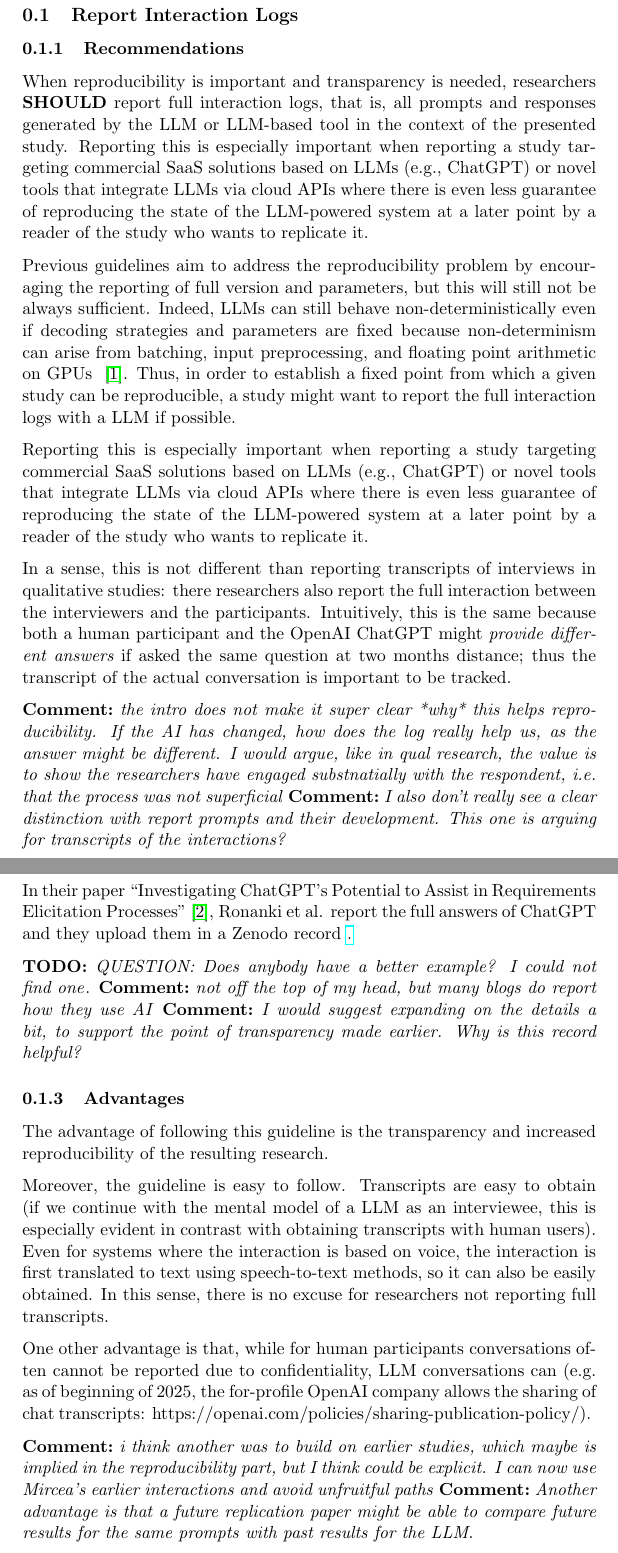
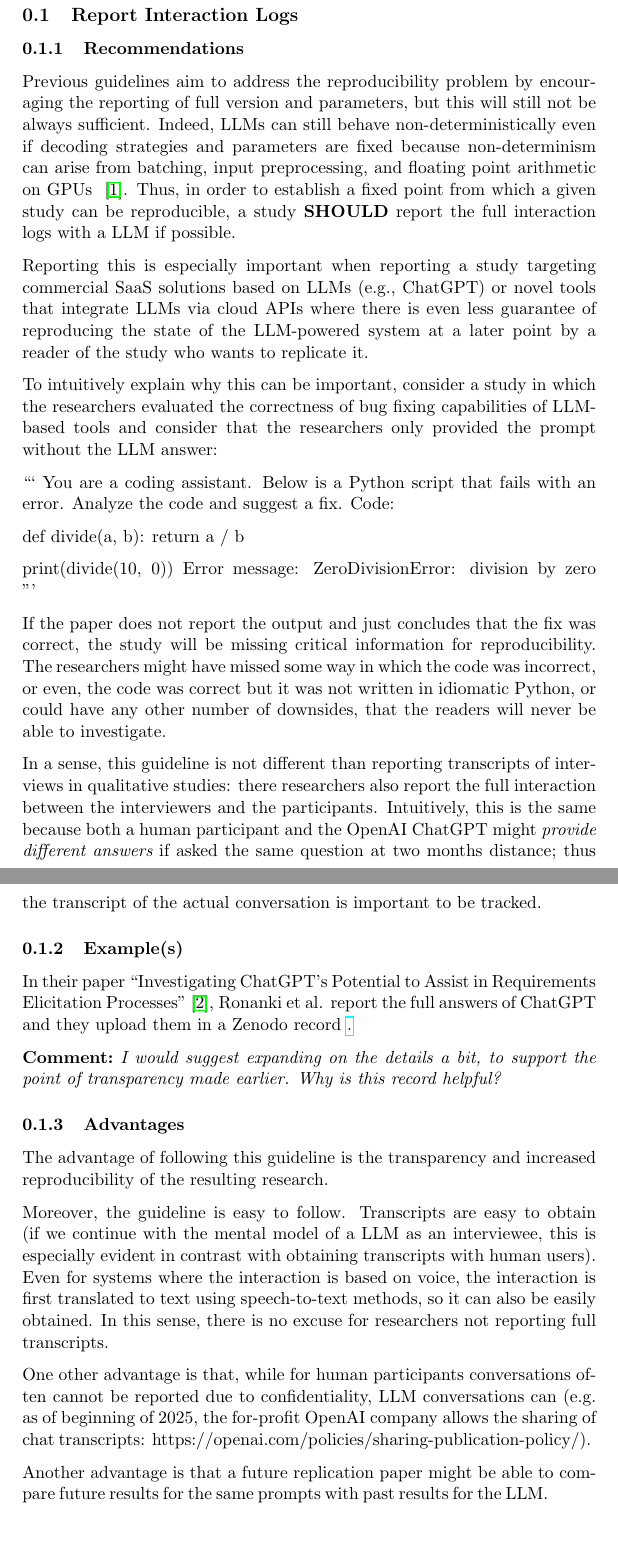
Before and after one commit to se-uhd/llm-guidelines-website, a LaTeX document (guidelines/_sources/05_report-interaction-logs.tex): two parts of pages 1 and 2 of 3, joined at a grey line, cut so that both start at the same text, the shorter picture padded with empty space. Compiled offline with pdfLaTeX.

Commit message:
added a concrete example to clarify

````diff
--- a/guidelines/_sources/05_report-interaction-logs.tex
+++ b/guidelines/_sources/05_report-interaction-logs.tex
@@ -6,24 +6,39 @@
 
 \subsubsection{Recommendations}
 
-When reproducibility is important and transparency is needed, researchers \should report full interaction logs, that is, all prompts and responses generated by the LLM or LLM-based tool in the context of the presented study. Reporting this is especially important when reporting a study targeting commercial SaaS solutions based on LLMs (e.g., ChatGPT) or novel tools that integrate LLMs via cloud APIs where there is even less guarantee of reproducing the state of the LLM-powered system at a later point by a reader of the study who wants to replicate it.
+% When reproducibility is important and transparency is needed, researchers \should report full interaction logs, that is, all prompts and responses generated by the LLM or LLM-based tool in the context of the presented study. Reporting this is especially important when reporting a study targeting commercial SaaS solutions based on LLMs (e.g., ChatGPT) or novel tools that integrate LLMs via cloud APIs where there is even less guarantee of reproducing the state of the LLM-powered system at a later point by a reader of the study who wants to replicate the part of the study that is downstream from the text-generation.
 
-Previous guidelines aim to address the reproducibility problem by encouraging the reporting of full version and parameters, but this will still not be always sufficient. Indeed, LLMs can still behave non-deterministically even if decoding strategies and parameters are fixed because non-determinism can arise from batching, input preprocessing, and floating point arithmetic on GPUs ~\cite{Chann2023}. Thus, in order to establish a fixed point from which a given study can be reproducible, a study might want to report the full interaction logs with a LLM if possible.
+Previous guidelines aim to address the reproducibility problem by encouraging the reporting of full version and parameters, but this will still not be always sufficient. Indeed, LLMs can still behave non-deterministically even if decoding strategies and parameters are fixed because non-determinism can arise from batching, input preprocessing, and floating point arithmetic on GPUs ~\cite{Chann2023}. Thus, in order to establish a fixed point from which a given study can be reproducible, a study \should report the full interaction logs with a LLM if possible.
 
 Reporting this is especially important when reporting a study targeting commercial SaaS solutions based on LLMs (e.g., ChatGPT) or novel tools that integrate LLMs via cloud APIs where there is even less guarantee of reproducing the state of the LLM-powered system at a later point by a reader of the study who wants to replicate it.
 
-In a sense, this is not different than reporting transcripts of interviews in qualitative studies: there researchers also report the full interaction between the interviewers and the participants. Intuitively, this is the same because both a human participant and the OpenAI ChatGPT might {\em provide different answers} if asked the same question at two months distance; thus the transcript of the actual conversation is important to be tracked.
+To intuitively explain why this can be important, consider a study in which the researchers evaluated the correctness of bug fixing capabilities of LLM-based tools and consider that the researchers only provided the prompt without the LLM answer:
 
-\comment{the intro does not make it super clear *why* this helps reproducibility. If the AI has changed, how does the log really help us, as the answer might be different. I would argue, like in qual research, the value is to show the researchers have engaged substnatially with the respondent, i.e. that the process was not superficial}
-\comment{I also don't really see a clear distinction with report prompts and their development. This one is arguing for transcripts of the interactions? }
+```
+You are a coding assistant. Below is a Python script that fails with an error. Analyze the code and suggest a fix.
+Code:
+
+def divide(a, b):
+    return a / b
+
+print(divide(10, 0))
+Error message:
+ZeroDivisionError: division by zero
+'''
+
+If the paper does not report the output and just concludes that the fix was correct, the study will be missing critical information for reproducibility. The researchers might have missed some way in which the code was incorrect, or even, the code was correct but it was not written in idiomatic Python, or could have any other number of downsides, that the readers will never be able to investigate.
+
+
+In a sense, this guideline is not different than reporting transcripts of interviews in qualitative studies: there researchers also report the full interaction between the interviewers and the participants. Intuitively, this is the same because both a human participant and the OpenAI ChatGPT might {\em provide different answers} if asked the same question at two months distance; thus the transcript of the actual conversation is important to be tracked.
+
+% \comment{the intro does not make it super clear *why* this helps reproducibility. If the AI has changed, how does the log really help us, as the answer might be different. I would argue, like in qual research, the value is to show the researchers have engaged substnatially with the respondent, i.e. that the process was not superficial}
+% \comment{I also don't really see a clear distinction with report prompts and their development. This one is arguing for transcripts of the interactions? }
 
 
 \subsubsection{Example(s)}
 
 In their paper ``Investigating ChatGPT's Potential to Assist in Requirements Elicitation Processes'' \cite{ronanki2023investigating}, Ronanki et al. report the full answers of ChatGPT and they upload them in a Zenodo record \href{https://zenodo.org/records/8124936}.
 
-\todo{QUESTION: Does anybody have a better example? I could not find one}.
-\comment{not off the top of my head, but many blogs do report how they use AI}
 \comment{I would suggest expanding on the details a bit, to support the point of transparency made earlier. Why is this record helpful?}
 
 
@@ -33,11 +48,10 @@ The advantage of following this guideline is the transparency and increased repr
 
 Moreover, the guideline is easy to follow. Transcripts are easy to obtain (if we continue with the mental model of a LLM as an interviewee, this is especially evident in contrast with obtaining transcripts with human users). Even for systems where the interaction is based on voice, the interaction is first translated to text using speech-to-text methods, so it can also be easily obtained. In this sense, there is no excuse for researchers not reporting full transcripts.
 
-One other advantage is that, while for human participants conversations often cannot be reported due to confidentiality, LLM conversations can (e.g. as of beginning of 2025, the for-profile OpenAI company allows the sharing of chat transcripts: https://openai.com/policies/sharing-publication-policy/).
+One other advantage is that, while for human participants conversations often cannot be reported due to confidentiality, LLM conversations can (e.g. as of beginning of 2025, the for-profit OpenAI company allows the sharing of chat transcripts: https://openai.com/policies/sharing-publication-policy/).
 
 
-\comment{i think another was to build on earlier studies, which maybe is implied in the reproducibility part, but I think could be explicit. I can now use Mircea's earlier interactions and avoid unfruitful paths}
-\comment{Another advantage is that a future replication paper might be able to compare future results for the same prompts with past results for the LLM. }
+Another advantage is that a future replication paper might be able to compare future results for the same prompts with past results for the LLM.
 
 
 \subsubsection{Challenges}
````
